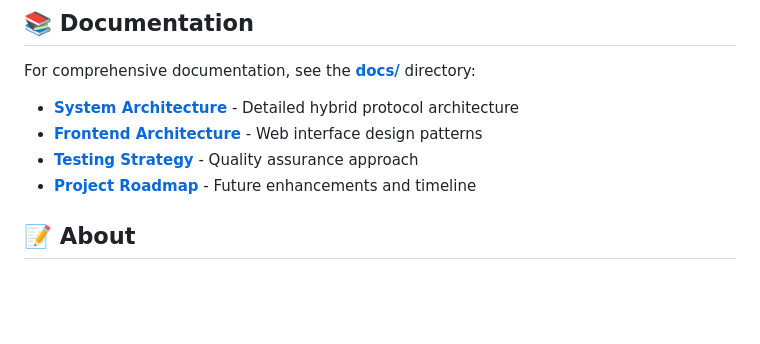
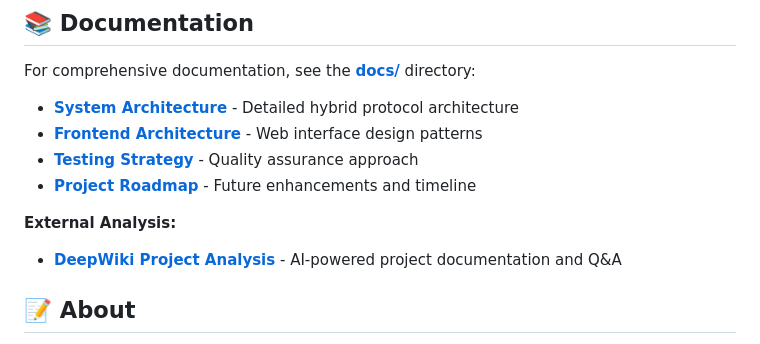
Before and after one commit to enthali/MemoryGraphExplorer, a Markdown page: README.md, the part around one of its changes. Rendered like a GitHub page; blank space fills up the shorter version.

Commit message:
feat: Update README to include DeepWiki project analysis and enhance feature visibility

```diff
--- a/README.md
+++ b/README.md
@@ -207,6 +209,9 @@ For comprehensive documentation, see the **[docs/](docs/)** directory:
 - **[Testing Strategy](docs/design/testing-strategy.md)** - Quality assurance approach
 - **[Project Roadmap](docs/requirements/roadmap.md)** - Future enhancements and timeline
 
+**External Analysis:**
+- **[DeepWiki Project Analysis](https://deepwiki.com/enthali/MemoryGraphExplorer)** - AI-powered project documentation and Q&A
+
 ## 📝 About
 
 Memory Graph Explorer is a production-ready, containerized knowledge graph system built with modern web technologies and unified MCP architecture. The system provides both a web interface for visual exploration and programmatic access through GitHub Copilot integration.
```
Also changed, not shown: other parts of README.md (+2 -0 lines).
